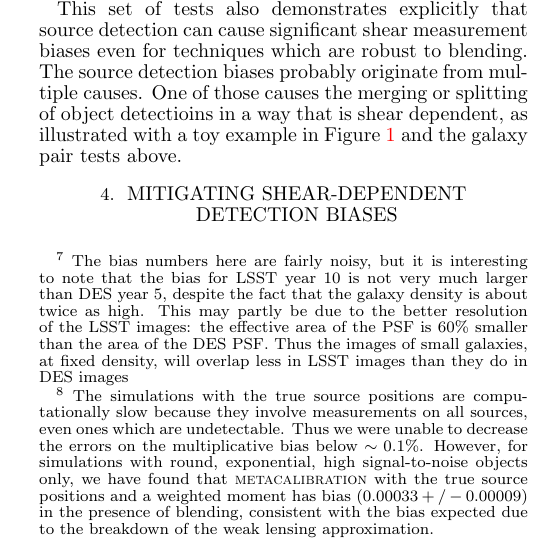
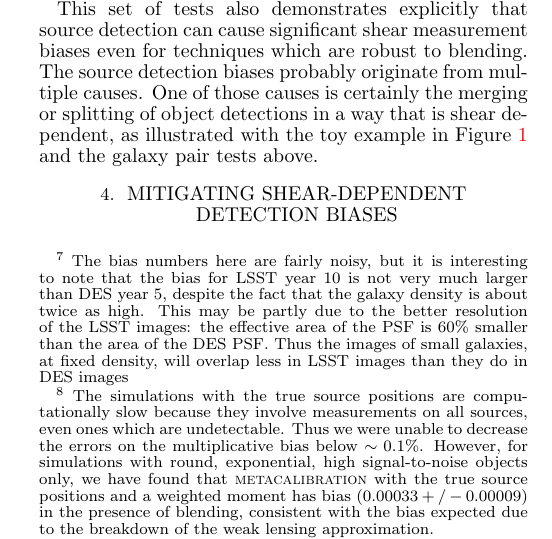
Before and after one commit to esheldon/metadetect-paper, a LaTeX document (mdet.tex): part of one column of page 6 of 13, cut so that both start at the same text. Compiled offline with pdfLaTeX.

Commit message:
more text tweaks

```diff
--- a/mdet.tex
+++ b/mdet.tex
@@ -901,8 +901,8 @@ DES-like survey. Simulations of LSST-like surveys demonstrate somewhat larger
 biases, and a simulation with double the LSST galaxy density shows a very large
 bias\footnote{The bias numbers here are fairly noisy, but it is interesting to
 note that the bias for LSST year 10 is not very much larger than DES year 5,
-despite the fact that the galaxy density is about twice as high.  This may
-partly be due to the better resolution of the LSST images: the effective area
+despite the fact that the galaxy density is about twice as high.  This may be
+partly due to the better resolution of the LSST images: the effective area
 of the PSF is 60\% smaller than the area of the DES PSF.  Thus the images of
 small galaxies, at fixed density, will overlap less in LSST images than they do
 in DES images}.  Note, we see similar biases when no deblending is performed.
@@ -934,8 +934,8 @@ technique used to measure ellipticities on the sheared \mcal\ images.}
 This set of tests also demonstrates explicitly that source detection can cause
 significant shear measurement biases even for techniques which are robust to
 blending. The source detection biases probably originate from multiple causes.
-One of those causes the merging or splitting of object detectioins in a way
-that is shear dependent, as illustrated with a toy example in
+One of those causes is certainly the merging or splitting of object detections
+in a way that is shear dependent, as illustrated with the toy example in
 Figure~\ref{fig:toy} and the galaxy pair tests above.
 
 
```
